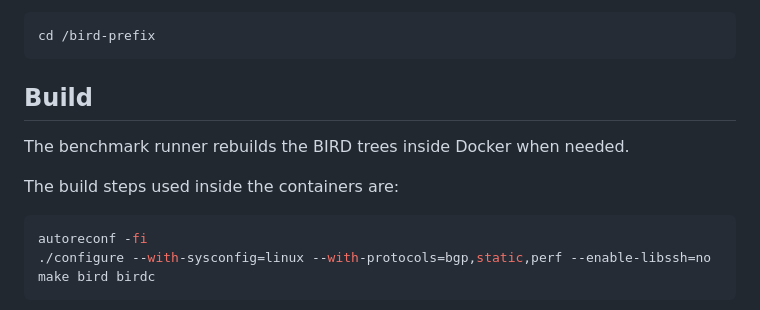
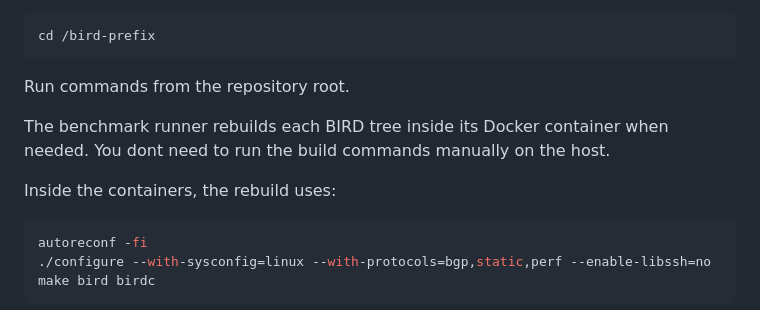
Before and after one commit to ppaspa/psaspa, a Markdown page: README.md, the part around the change. Drawn GitHub-style.

````diff
--- a/README.md
+++ b/README.md
@@ -58,12 +58,12 @@ Run from the repository root:
 cd /bird-prefix
 ```
 
-## Build
+Run commands from the repository root.
 
-The benchmark runner rebuilds the BIRD trees inside Docker when needed.
+The benchmark runner rebuilds each BIRD tree inside its Docker container when needed.
+You dont need to run the build commands manually on the host.
 
-
-The build steps used inside the containers are:
+Inside the containers, the rebuild uses:
 
 ```bash
 autoreconf -fi
````
